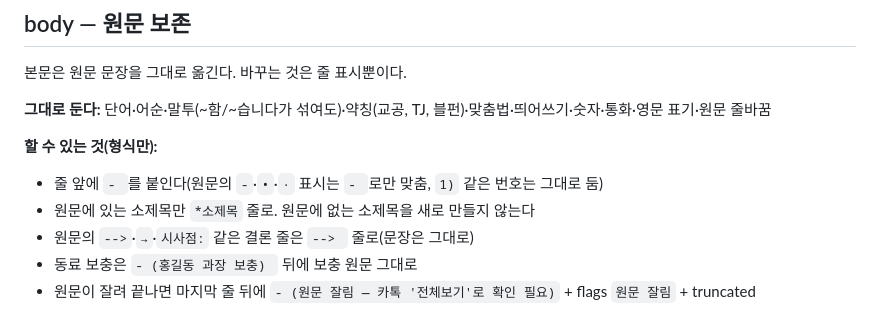
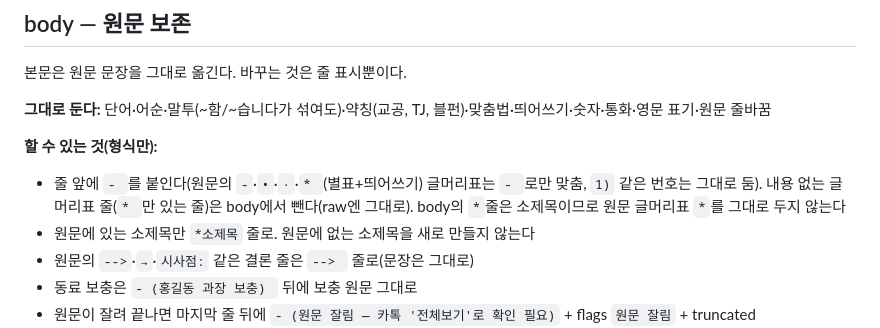
Before and after one commit to oneedong/KB-GIS-Meeting-Note, a Markdown page: docs/CONVERT.md, the part around the change. Rendered like a GitHub page.

Commit message:
변환 규칙: 원문의 '* ' 글머리표는 '- '로만 맞춤
Co-Authored-By: Claude Opus 5.5 <noreply@anthropic.com>
Claude-Session: https://claude.ai/code/session_01XEgJEREDCaDfjYbox8Hs2a

```diff
--- a/docs/CONVERT.md
+++ b/docs/CONVERT.md
@@ -39,7 +39,8 @@
 **그대로 둔다:** 단어·어순·말투(~함/~습니다가 섞여도)·약칭(교공, TJ, 블펀)·맞춤법·띄어쓰기·숫자·통화·영문 표기·원문 줄바꿈
 
 **할 수 있는 것(형식만):**
-- 줄 앞에 `- `를 붙인다(원문의 `-`·`•`·`·` 표시는 `- `로만 맞춤, `1)` 같은 번호는 그대로 둠)
+- 줄 앞에 `- `를 붙인다(원문의 `-`·`•`·`·`·`* `(별표+띄어쓰기) 글머리표는 `- `로만 맞춤, `1)` 같은 번호는 그대로 둠).
+  내용 없는 글머리표 줄(`* `만 있는 줄)은 body에서 뺀다(raw엔 그대로). body의 `*`줄은 소제목이므로 원문 글머리표 `*`를 그대로 두지 않는다
 - 원문에 있는 소제목만 `*소제목` 줄로. 원문에 없는 소제목을 새로 만들지 않는다
 - 원문의 `-->`·`→`·`시사점:` 같은 결론 줄은 `--> ` 줄로(문장은 그대로)
 - 동료 보충은 `- (홍길동 과장 보충) ` 뒤에 보충 원문 그대로
```
